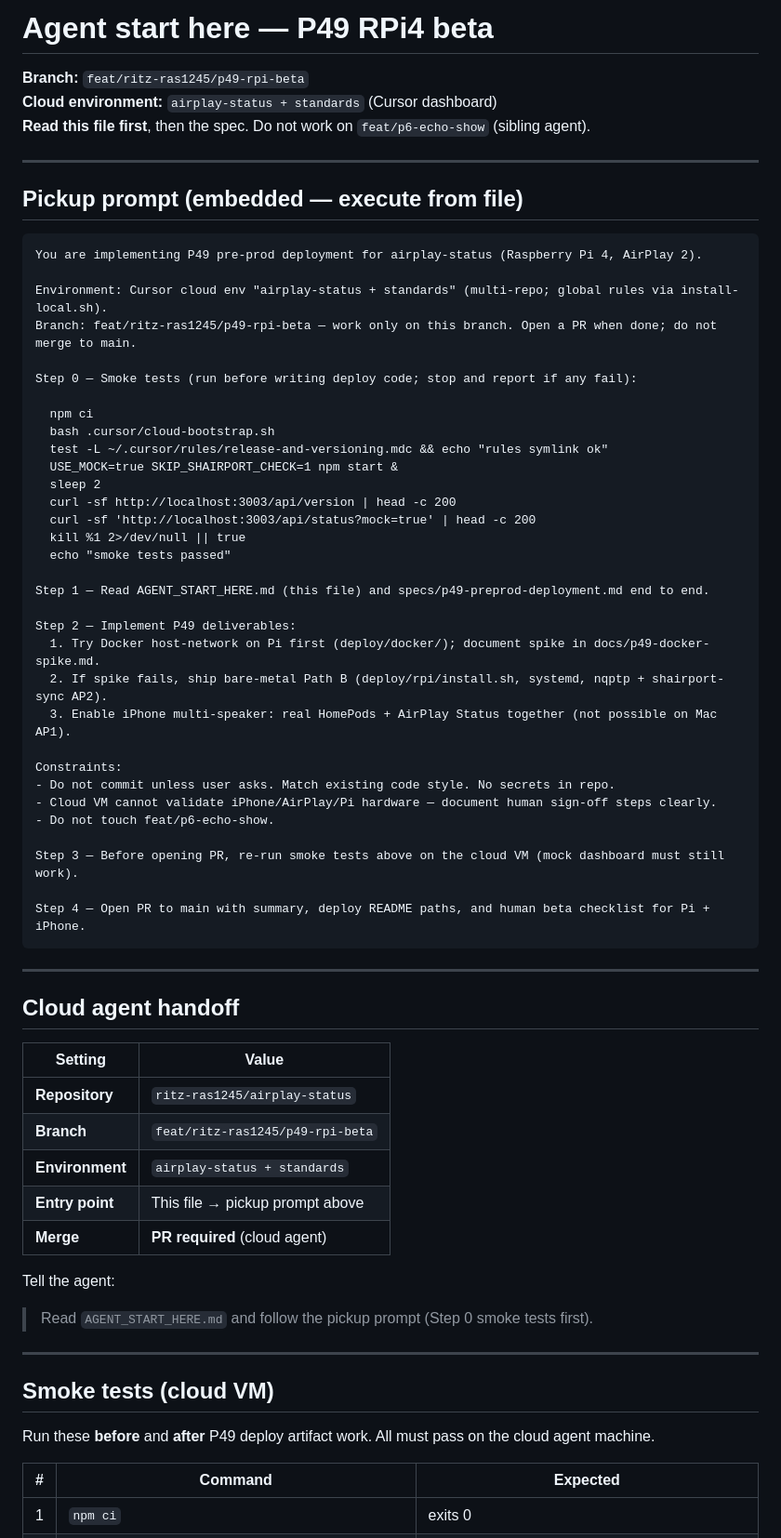
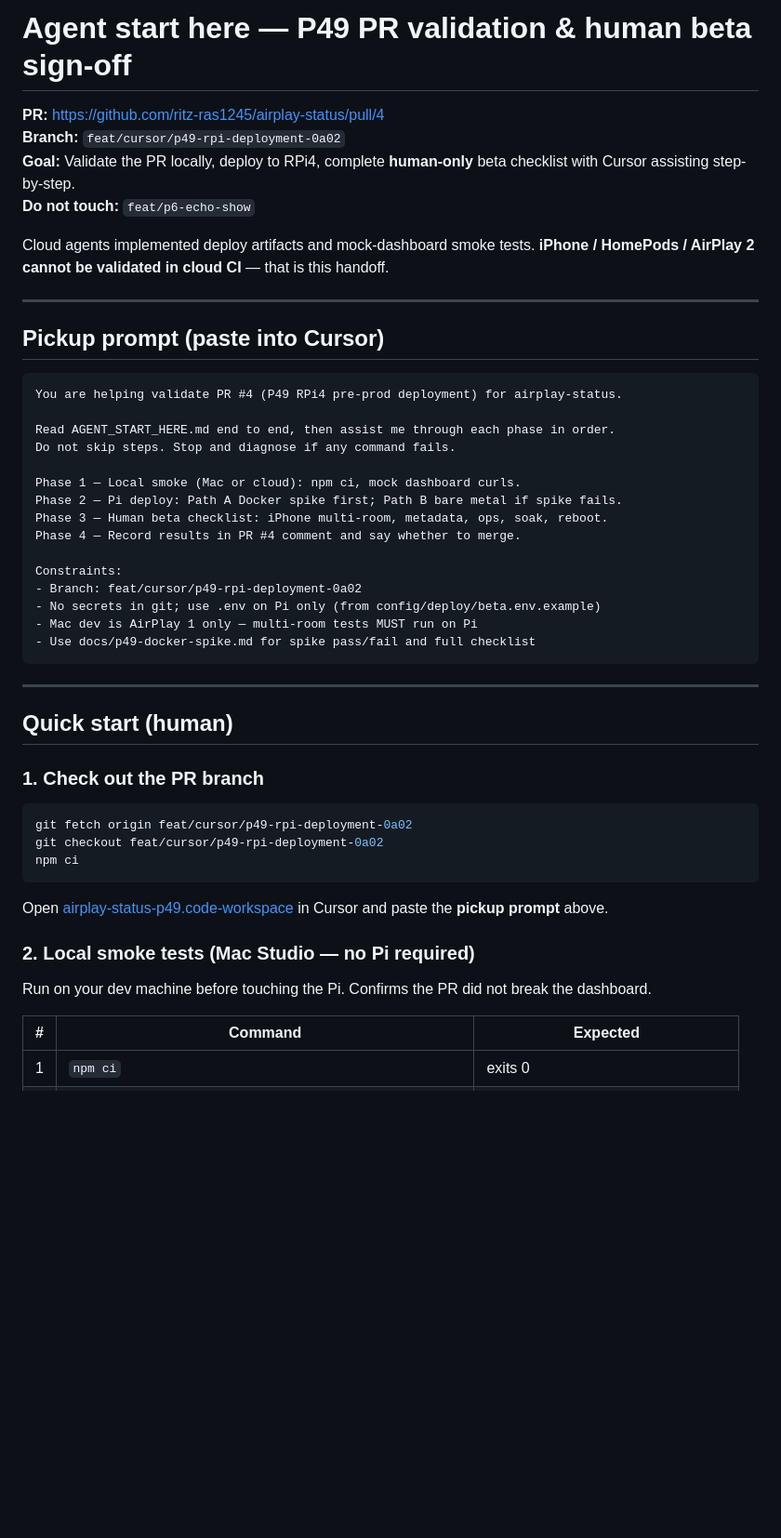
Before and after one commit to ritz-ras1245/airplay-status, a Markdown page: AGENT_START_HERE.md, the part around one of its changes. Shown at 93% size. Drawn GitHub-style; blank space fills up the shorter version.

````diff
--- a/AGENT_START_HERE.md
+++ b/AGENT_START_HERE.md
@@ -1,69 +1,51 @@
-# Agent start here — P49 RPi4 beta
+# Agent start here — P49 PR validation & human beta sign-off
 
-**Branch:** `feat/ritz-ras1245/p49-rpi-beta`
-**Cloud environment:** `airplay-status + standards` (Cursor dashboard)
-**Read this file first**, then the spec. Do not work on `feat/p6-echo-show` (sibling agent).
+**PR:** https://github.com/ritz-ras1245/airplay-status/pull/4
+**Branch:** `feat/cursor/p49-rpi-deployment-0a02`
+**Goal:** Validate the PR locally, deploy to RPi4, complete **human-only** beta checklist with Cursor assisting step-by-step.
+**Do not touch:** `feat/p6-echo-show`
+
+Cloud agents implemented deploy artifacts and mock-dashboard smoke tests. **iPhone / HomePods / AirPlay 2 cannot be validated in cloud CI** — that is this handoff.
 
 ---
 
-## Pickup prompt (embedded — execute from file)
+## Pickup prompt (paste into Cursor)
 
 ```
-You are implementing P49 pre-prod deployment for airplay-status (Raspberry Pi 4, AirPlay 2).
+You are helping validate PR #4 (P49 RPi4 pre-prod deployment) for airplay-status.
 
-Environment: Cursor cloud env "airplay-status + standards" (multi-repo; global rules via install-local.sh).
-Branch: feat/ritz-ras1245/p49-rpi-beta — work only on this branch. Open a PR when done; do not merge to main.
+Read AGENT_START_HERE.md end to end, then assist me through each phase in order.
+Do not skip steps. Stop and diagnose if any command fails.
 
-Step 0 — Smoke tests (run before writing deploy code; stop and report if any fail):
-
-  npm ci
-  bash .cursor/cloud-bootstrap.sh
-  test -L ~/.cursor/rules/release-and-versioning.mdc && echo "rules symlink ok"
-  USE_MOCK=true SKIP_SHAIRPORT_CHECK=1 npm start &
-  sleep 2
-  curl -sf http://localhost:3003/api/version | head -c 200
-  curl -sf 'http://localhost:3003/api/status?mock=true' | head -c 200
-  kill %1 2>/dev/null || true
-  echo "smoke tests passed"
-
-Step 1 — Read AGENT_START_HERE.md (this file) and specs/p49-preprod-deployment.md end to end.
-
-Step 2 — Implement P49 deliverables:
-  1. Try Docker host-network on Pi first (deploy/docker/); document spike in docs/p49-docker-spike.md.
-  2. If spike fails, ship bare-metal Path B (deploy/rpi/install.sh, systemd, nqptp + shairport-sync AP2).
-  3. Enable iPhone multi-speaker: real HomePods + AirPlay Status together (not possible on Mac AP1).
+Phase 1 — Local smoke (Mac or cloud): npm ci, mock dashboard curls.
+Phase 2 — Pi deploy: Path A Docker spike first; Path B bare metal if spike fails.
+Phase 3 — Human beta checklist: iPhone multi-room, metadata, ops, soak, reboot.
+Phase 4 — Record results in PR #4 comment and say whether to merge.
 
 Constraints:
-- Do not commit unless user asks. Match existing code style. No secrets in repo.
-- Cloud VM cannot validate iPhone/AirPlay/Pi hardware — document human sign-off steps clearly.
-- Do not touch feat/p6-echo-show.
-
-Step 3 — Before opening PR, re-run smoke tests above on the cloud VM (mock dashboard must still work).
-
-Step 4 — Open PR to main with summary, deploy README paths, and human beta checklist for Pi + iPhone.
+- Branch: feat/cursor/p49-rpi-deployment-0a02
+- No secrets in git; use .env on Pi only (from config/deploy/beta.env.example)
+- Mac dev is AirPlay 1 only — multi-room tests MUST run on Pi
+- Use docs/p49-docker-spike.md for spike pass/fail and full checklist
 ```
 
 ---
 
-## Cloud agent handoff
+## Quick start (human)
 
-| Setting | Value |
-|---------|--------|
-| **Repository** | `ritz-ras1245/airplay-status` |
-| **Branch** | `feat/ritz-ras1245/p49-rpi-beta` |
-| **Environment** | `airplay-status + standards` |
-| **Entry point** | This file → pickup prompt above |
-| **Merge** | **PR required** (cloud agent) |
+### 1. Check out the PR branch
 
-Tell the agent:
+```bash
+git fetch origin feat/cursor/p49-rpi-deployment-0a02
+git checkout feat/cursor/p49-rpi-deployment-0a02
+npm ci
+```
 
-> Read `AGENT_START_HERE.md` and follow the pickup prompt (Step 0 smoke tests first).
+Open [airplay-status-p49.code-workspace](airplay-status-p49.code-workspace) in Cursor and paste the **pickup prompt** above.
 
----
+### 2. Local smoke tests (Mac Studio — no Pi required)
 
-## Smoke tests (cloud VM)
-
-Run these **before** and **after** P49 deploy artifact work. All must pass on the cloud agent machine.
+Run on your dev machine before touching the Pi. Confirms the PR did not break the dashboard.
 
 | # | Command | Expected |
 |---|---------|----------|
````
Also changed, not shown: other parts of AGENT_START_HERE.md (+187 -132 lines).
